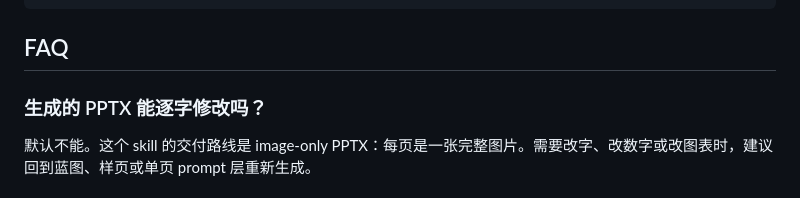
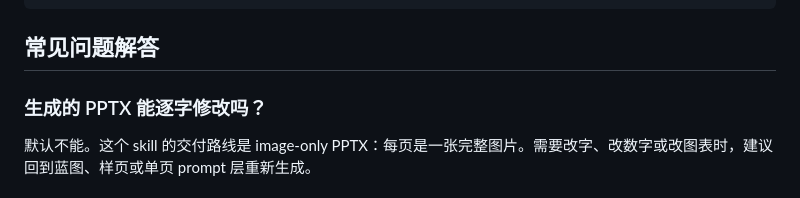
Before and after one commit to demoolight/academic-image-ppt, a Markdown page: README.md, the part around the change. GitHub-like rendering.

Commit message:
Translate FAQ to Chinese and update PPTX editing info
Translate FAQ section to Chinese and clarify PPTX editing limitations.

````diff
--- a/README.md
+++ b/README.md
@@ -144,7 +144,7 @@ academic-image-ppt/
       scripts/
 ```
 
-## FAQ
+## 常见问题解答
 
 ### 生成的 PPTX 能逐字修改吗？
 
````
